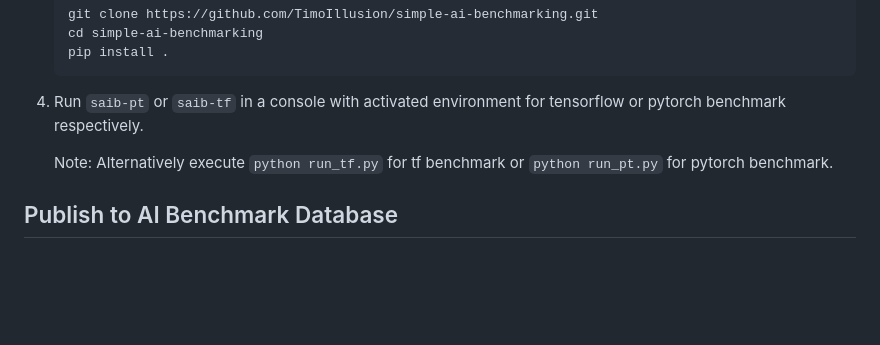
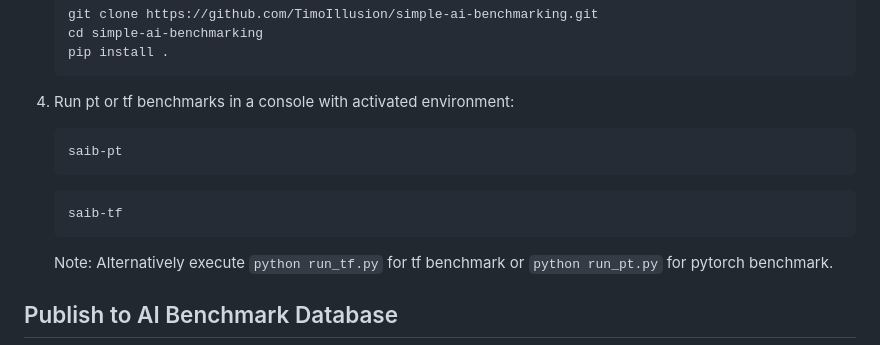
Before and after one commit to TimoIllusion/simple-ai-benchmarking, a Markdown page: README.md, the part around the change. Rendered like a GitHub page; blank space fills up the shorter version.

Commit message:
Chore: rework setup section

````diff
--- a/README.md
+++ b/README.md
@@ -48,7 +48,14 @@ I develop this application in my free time as a hobby.
    pip install .
    ```
 
-6. Run `saib-pt` or `saib-tf` in a console with activated environment for tensorflow or pytorch benchmark respectively.
+6. Run pt or tf benchmarks in a console with activated environment:
+
+   ```bash
+   saib-pt
+   ```
+   ```bash
+   saib-tf
+   ```
 
    Note: Alternatively execute `python run_tf.py` for tf benchmark or `python run_pt.py` for pytorch benchmark.
 
````
